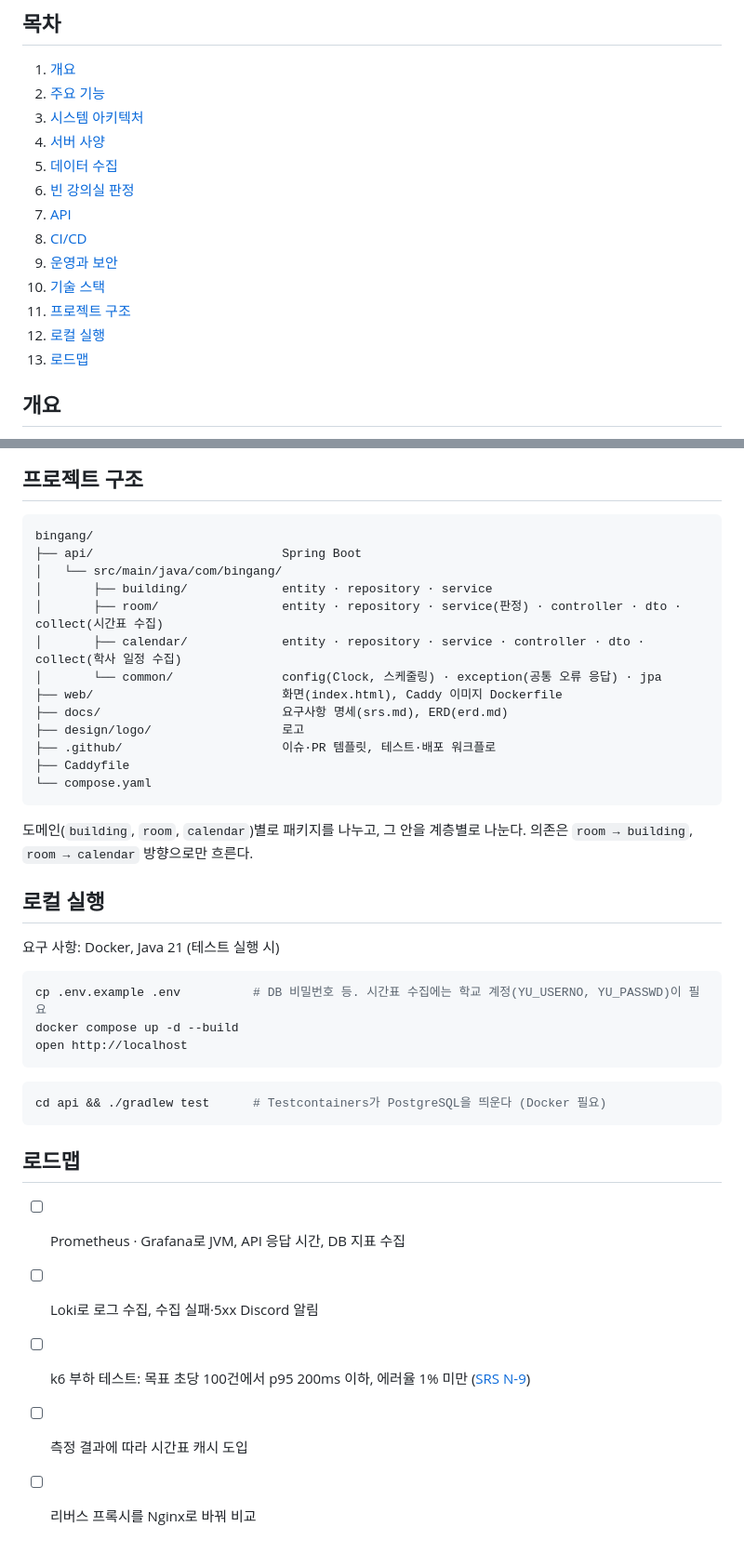
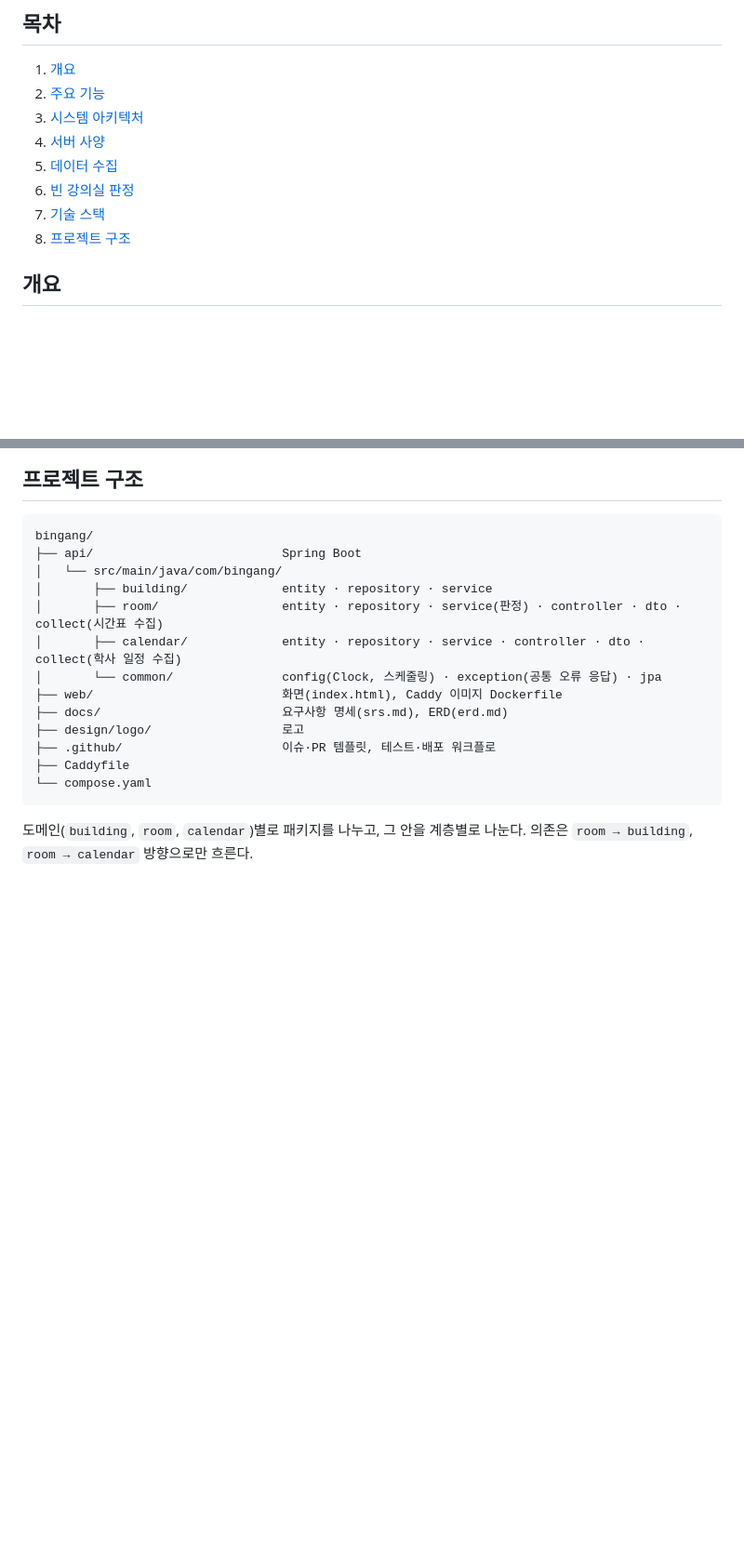
Before and after one commit to eastminnn/bingang, a Markdown page: README.md, 2 parts joined by grey strips. Shown at 93% size. Drawn GitHub-style; blank space fills up the shorter version.

Commit message:
docs: README에서 API, CI/CD, 운영, 실행, 로드맵 섹션 제외 (#26)

````diff
--- a/README.md
+++ b/README.md
@@ -23,13 +23,8 @@
 4. [서버 사양](#서버-사양)
 5. [데이터 수집](#데이터-수집)
 6. [빈 강의실 판정](#빈-강의실-판정)
-7. [API](#api)
-8. [CI/CD](#cicd)
-9. [운영과 보안](#운영과-보안)
-10. [기술 스택](#기술-스택)
-11. [프로젝트 구조](#프로젝트-구조)
-12. [로컬 실행](#로컬-실행)
-13. [로드맵](#로드맵)
+7. [기술 스택](#기술-스택)
+8. [프로젝트 구조](#프로젝트-구조)
 
 ## 개요
 
@@ -220,25 +171,3 @@ bingang/
 ```
 
 도메인(`building`, `room`, `calendar`)별로 패키지를 나누고, 그 안을 계층별로 나눈다. 의존은 `room → building`, `room → calendar` 방향으로만 흐른다.
-
-## 로컬 실행
-
-요구 사항: Docker, Java 21 (테스트 실행 시)
-
-```bash
-cp .env.example .env          # DB 비밀번호 등. 시간표 수집에는 학교 계정(YU_USERNO, YU_PASSWD)이 필요
-docker compose up -d --build
-open http://localhost
-```
-
-```bash
-cd api && ./gradlew test      # Testcontainers가 PostgreSQL을 띄운다 (Docker 필요)
-```
-
-## 로드맵
-
-- [ ] Prometheus · Grafana로 JVM, API 응답 시간, DB 지표 수집
-- [ ] Loki로 로그 수집, 수집 실패·5xx Discord 알림
-- [ ] k6 부하 테스트: 목표 초당 100건에서 p95 200ms 이하, 에러율 1% 미만 ([SRS N-9](docs/srs.md))
-- [ ] 측정 결과에 따라 시간표 캐시 도입
-- [ ] 리버스 프록시를 Nginx로 바꿔 비교
````
Also changed, not shown: other parts of README.md (+0 -44 lines).
